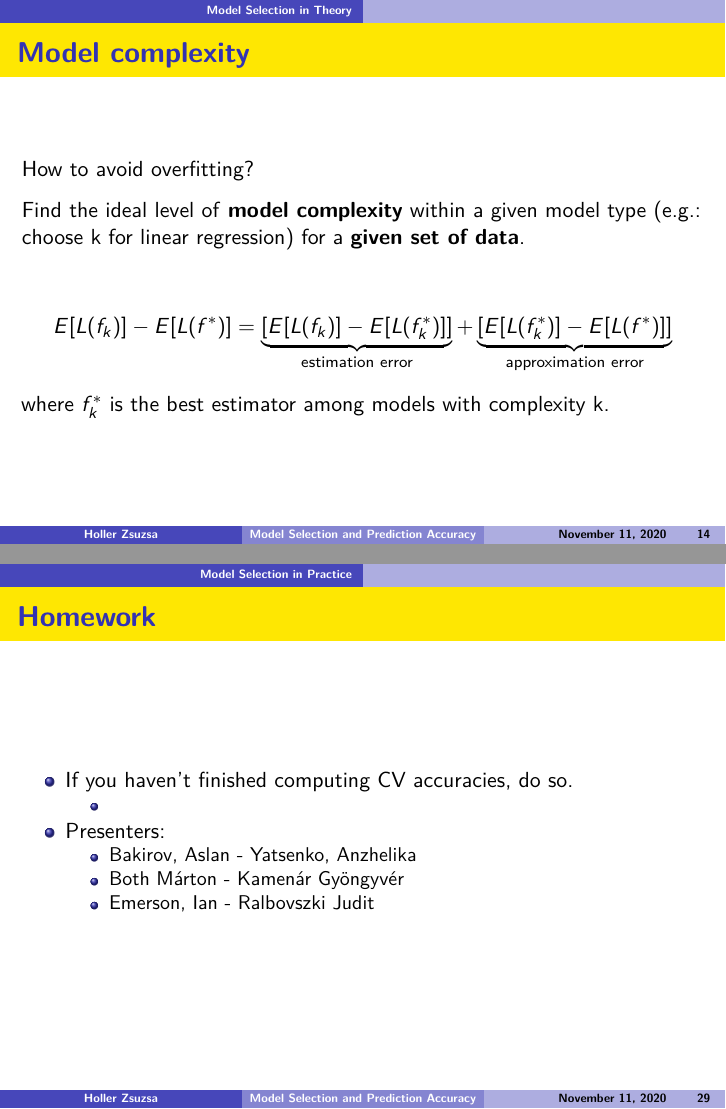
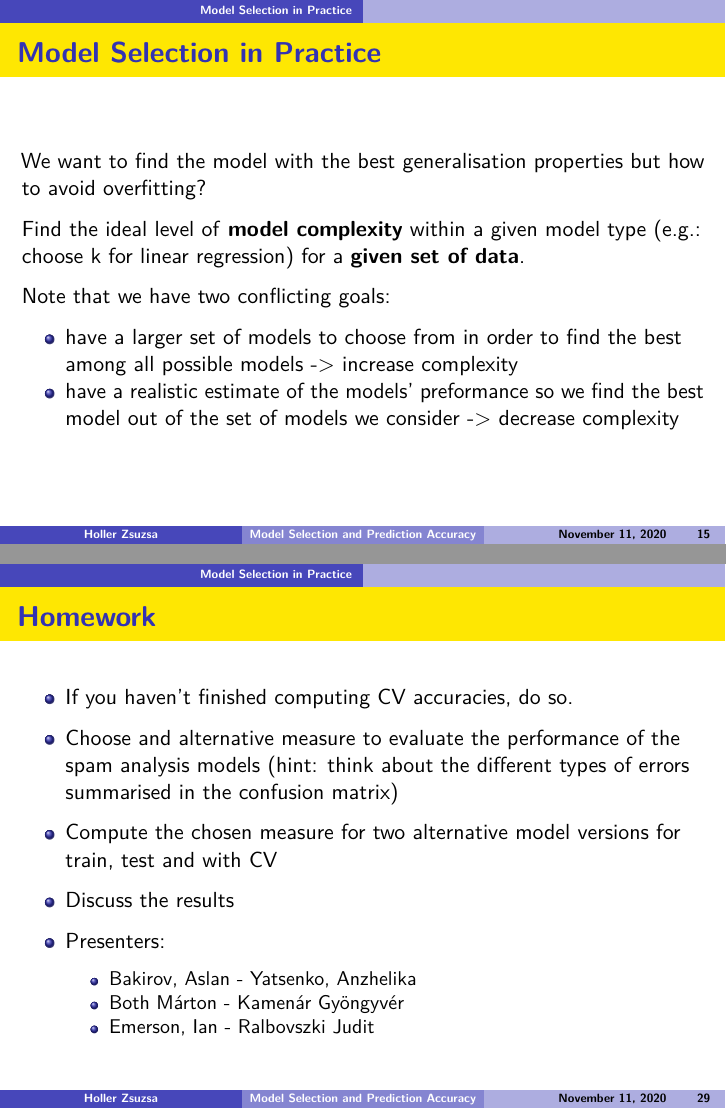
Before and after one commit to divenyijanos/eltecon-ds, an R Markdown document (week 8-10/09_prediction.Rmd): pages 14 and 29 of 30 before the commit and pages 15 and 29 of 30 after it, joined at a grey line. The pictures show the output file week 8-10/09_prediction.pdf that the author committed with the source.

Commit message:
Update presentation

```diff
--- a/week 8-10/09_prediction.Rmd
+++ b/week 8-10/09_prediction.Rmd
@@ -261,16 +262,18 @@ How should we incorporate the information on the time of the day?
 
 **Task:** Order the listed options by model complexity. Share your results in [Socrative](https://www.socrative.com/#login)!
 
-## Model complexity
+# Model Selection in Practice
 
-How to avoid overfitting?
+## Model Selection in Practice
+
+We want to find the model with the best generalisation properties but how to avoid overfitting?
 
 Find the ideal level of **model complexity** within a given model type (e.g.: choose k for linear regression) for a **given set of data**.
 
-$$ E[L(f_k)] - E[L(f^*)] = \underbrace{[E[L(f_k)] -  E[L(f_k^*)]]}_\text{estimation error} + \underbrace{[E[L(f_k^*)] -  E[L(f^*)]]}_\text{approximation error} $$
-where $f_k^*$ is the best estimator among models with complexity k.
+Note that we have two conflicting goals:
 
-# Model Selection in Practice
+  - have a larger set of models to choose from in order to find the best among all possible models -> increase complexity
+  - have a realistic estimate of the models' preformance so we find the best model out of the set of models we consider -> decrease complexity
 
 ## Train vs. Test Error
 
@@ -443,7 +446,10 @@ Let's do cross-validation for our spam prediction models! **spam_pred_cv.R**
 ## Homework
 
 * If you haven't finished computing CV accuracies, do so.
-  *
+* Choose and alternative measure to evaluate the performance of the spam analysis models (hint: think about the different types of errors summarised in the confusion matrix)
+* Compute the chosen measure for two alternative model versions for train, test and with CV
+* Discuss the results
+
 * Presenters:
   * Bakirov, Aslan - Yatsenko, Anzhelika
   * Both Márton - Kamenár Gyöngyvér
```
Also changed, not shown: week 8-10/09_prediction.pdf, week 8-10/header.tex (added), week 8-10/09_prediction.Rmd (9 more changed lines).
